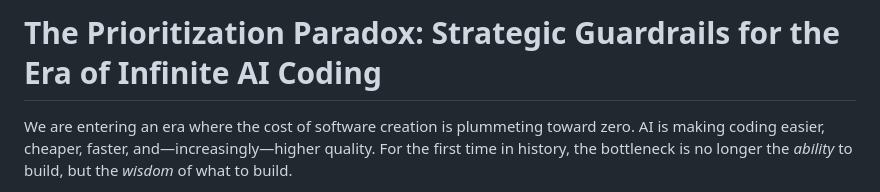
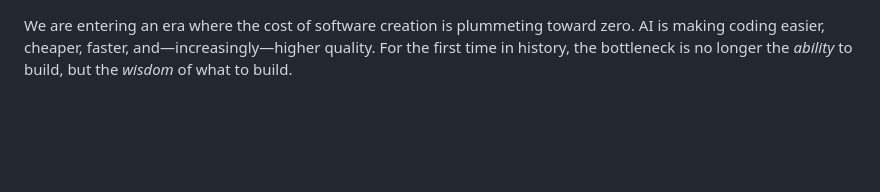
Before and after one commit to yisheng05/lukespeak-portfolio, a Markdown page: articles/prioritization-in-ai-age.md, the part around the change. Rendered like a GitHub page; blank space fills up the shorter version.

Commit message:
Fix: Remove duplicated title from prioritization article

```diff
--- a/articles/prioritization-in-ai-age.md
+++ b/articles/prioritization-in-ai-age.md
@@ -1,5 +1,3 @@
-# The Prioritization Paradox: Strategic Guardrails for the Era of Infinite AI Coding
-
 We are entering an era where the cost of software creation is plummeting toward zero. AI is making coding easier, cheaper, faster, and—increasingly—higher quality. For the first time in history, the bottleneck is no longer the *ability* to build, but the *wisdom* of what to build.
 
 As AI agents begin to handle the heavy lifting of syntax, architectural boilerplate, and debugging, we face a new, more insidious challenge: the finiteness of human attention against the backdrop of the "infinite" ability of AI to create.
```
